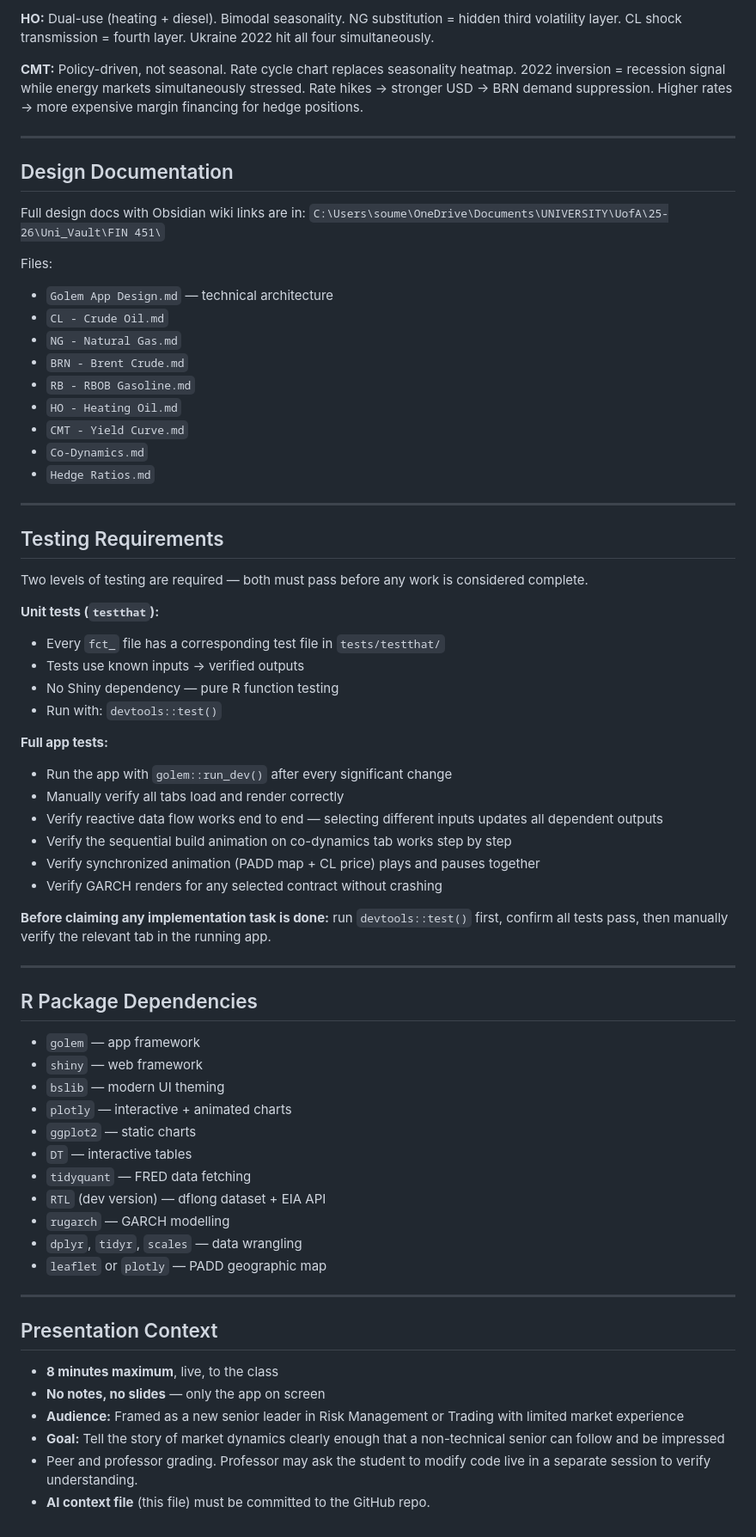
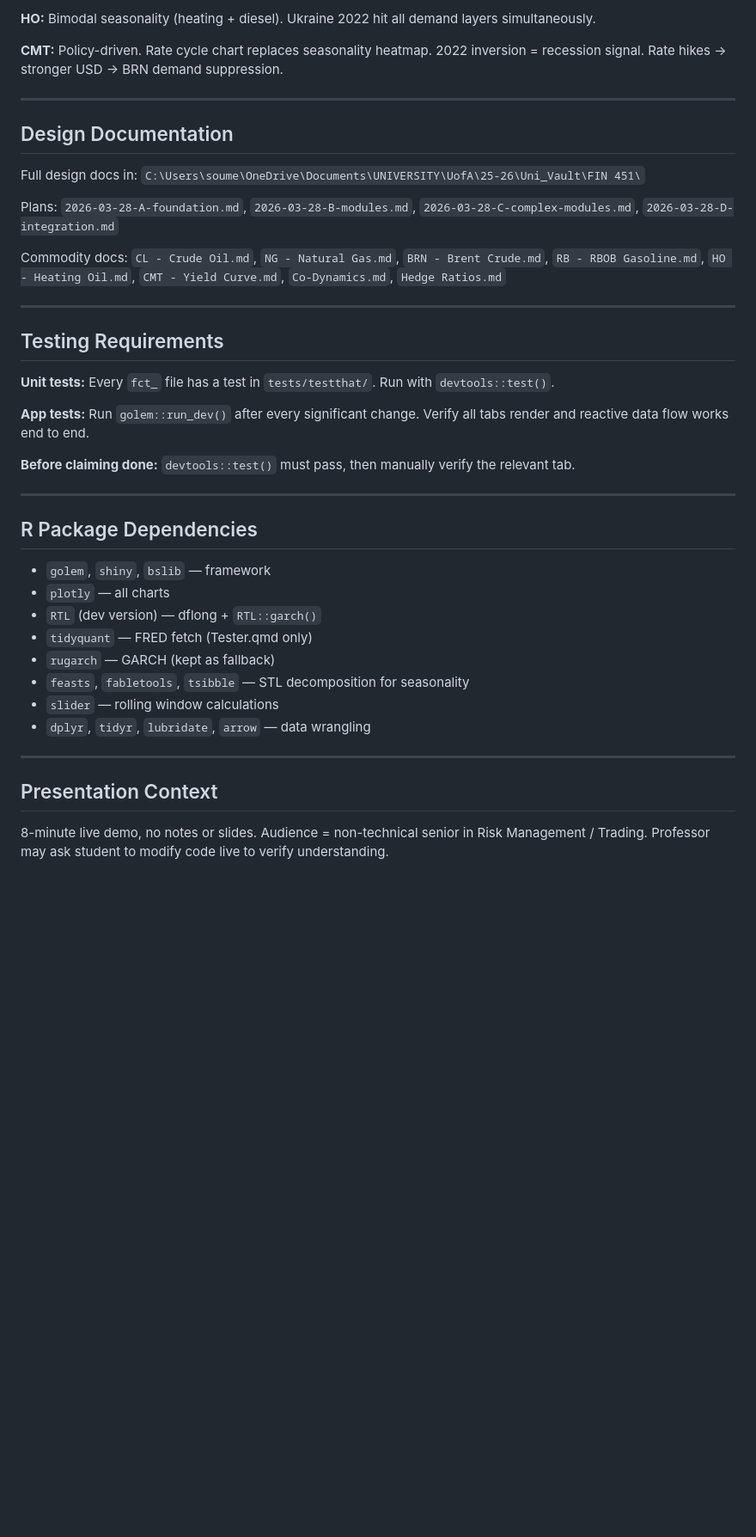
Before and after one commit to Sefi320/GolemT, a Markdown page: CLAUDE.md, the part around one of its changes. Shown at 86% size. Drawn GitHub-style; blank space fills up the shorter version.

Commit message:
amended claude.md

```diff
--- a/CLAUDE.md
+++ b/CLAUDE.md
@@ -187,71 +177,44 @@ remotes::install_github("risktoollib/RTL")
 
-**HO:** Dual-use (heating + diesel). Bimodal seasonality. NG substitution = hidden third volatility layer. CL shock transmission = fourth layer. Ukraine 2022 hit all four simultaneously.
+**HO:** Bimodal seasonality (heating + diesel). Ukraine 2022 hit all demand layers simultaneously.
 
-**CMT:** Policy-driven, not seasonal. Rate cycle chart replaces seasonality heatmap. 2022 inversion = recession signal while energy markets simultaneously stressed. Rate hikes → stronger USD → BRN demand suppression. Higher rates → more expensive margin financing for hedge positions.
+**CMT:** Policy-driven. Rate cycle chart replaces seasonality heatmap. 2022 inversion = recession signal. Rate hikes → stronger USD → BRN demand suppression.
 
 ---
 
 ## Design Documentation
 
-Full design docs with Obsidian wiki links are in:
+Full design docs in:
 `C:\Users\soume\OneDrive\Documents\UNIVERSITY\UofA\25-26\Uni_Vault\FIN 451\`
 
-Files:
-- `Golem App Design.md` — technical architecture
-- `CL - Crude Oil.md`
-- `NG - Natural Gas.md`
-- `BRN - Brent Crude.md`
-- `RB - RBOB Gasoline.md`
-- `HO - Heating Oil.md`
-- `CMT - Yield Curve.md`
-- `Co-Dynamics.md`
-- `Hedge Ratios.md`
+Plans: `2026-03-28-A-foundation.md`, `2026-03-28-B-modules.md`, `2026-03-28-C-complex-modules.md`, `2026-03-28-D-integration.md`
+
+Commodity docs: `CL - Crude Oil.md`, `NG - Natural Gas.md`, `BRN - Brent Crude.md`, `RB - RBOB Gasoline.md`, `HO - Heating Oil.md`, `CMT - Yield Curve.md`, `Co-Dynamics.md`, `Hedge Ratios.md`
 
 ---
 
 ## Testing Requirements
 
-Two levels of testing are required — both must pass before any work is considered complete.
+**Unit tests:** Every `fct_` file has a test in `tests/testthat/`. Run with `devtools::test()`.
 
-**Unit tests (`testthat`):**
-- Every `fct_` file has a corresponding test file in `tests/testthat/`
-- Tests use known inputs → verified outputs
-- No Shiny dependency — pure R function testing
-- Run with: `devtools::test()`
+**App tests:** Run `golem::run_dev()` after every significant change. Verify all tabs render and reactive data flow works end to end.
 
-**Full app tests:**
-- Run the app with `golem::run_dev()` after every significant change
-- Manually verify all tabs load and render correctly
-- Verify reactive data flow works end to end — selecting different inputs updates all dependent outputs
-- Verify the sequential build animation on co-dynamics tab works step by step
-- Verify synchronized animation (PADD map + CL price) plays and pauses together
-- Verify GARCH renders for any selected contract without crashing
-
-**Before claiming any implementation task is done:** run `devtools::test()` first, confirm all tests pass, then manually verify the relevant tab in the running app.
+**Before claiming done:** `devtools::test()` must pass, then manually verify the relevant tab.
 
 ---
 
 ## R Package Dependencies
 
-- `golem` — app framework
-- `shiny` — web framework
-- `bslib` — modern UI theming
-- `plotly` — interactive + animated charts
-- `ggplot2` — static charts
-- `DT` — interactive tables
-- `tidyquant` — FRED data fetching
-- `RTL` (dev version) — dflong dataset + EIA API
-- `rugarch` — GARCH modelling
-- `dplyr`, `tidyr`, `scales` — data wrangling
-- `leaflet` or `plotly` — PADD geographic map
+- `golem`, `shiny`, `bslib` — framework
+- `plotly` — all charts
+- `RTL` (dev version) — dflong + `RTL::garch()`
+- `tidyquant` — FRED fetch (Tester.qmd only)
+- `rugarch` — GARCH (kept as fallback)
+- `feasts`, `fabletools`, `tsibble` — STL decomposition for seasonality
+- `slider` — rolling window calculations
+- `dplyr`, `tidyr`, `lubridate`, `arrow` — data wrangling
 
 ---
 
 ## Presentation Context
 
-- **8 minutes maximum**, live, to the class
-- **No notes, no slides** — only the app on screen
-- **Audience:** Framed as a new senior leader in Risk Management or Trading with limited market experience
-- **Goal:** Tell the story of market dynamics clearly enough that a non-technical senior can follow and be impressed
-- Peer and professor grading. Professor may ask the student to modify code live in a separate session to verify understanding.
-- **AI context file** (this file) must be committed to the GitHub repo.
+8-minute live demo, no notes or slides. Audience = non-technical senior in Risk Management / Trading. Professor may ask student to modify code live to verify understanding.
```
Also changed, not shown: other parts of CLAUDE.md (+61 -71 lines).
